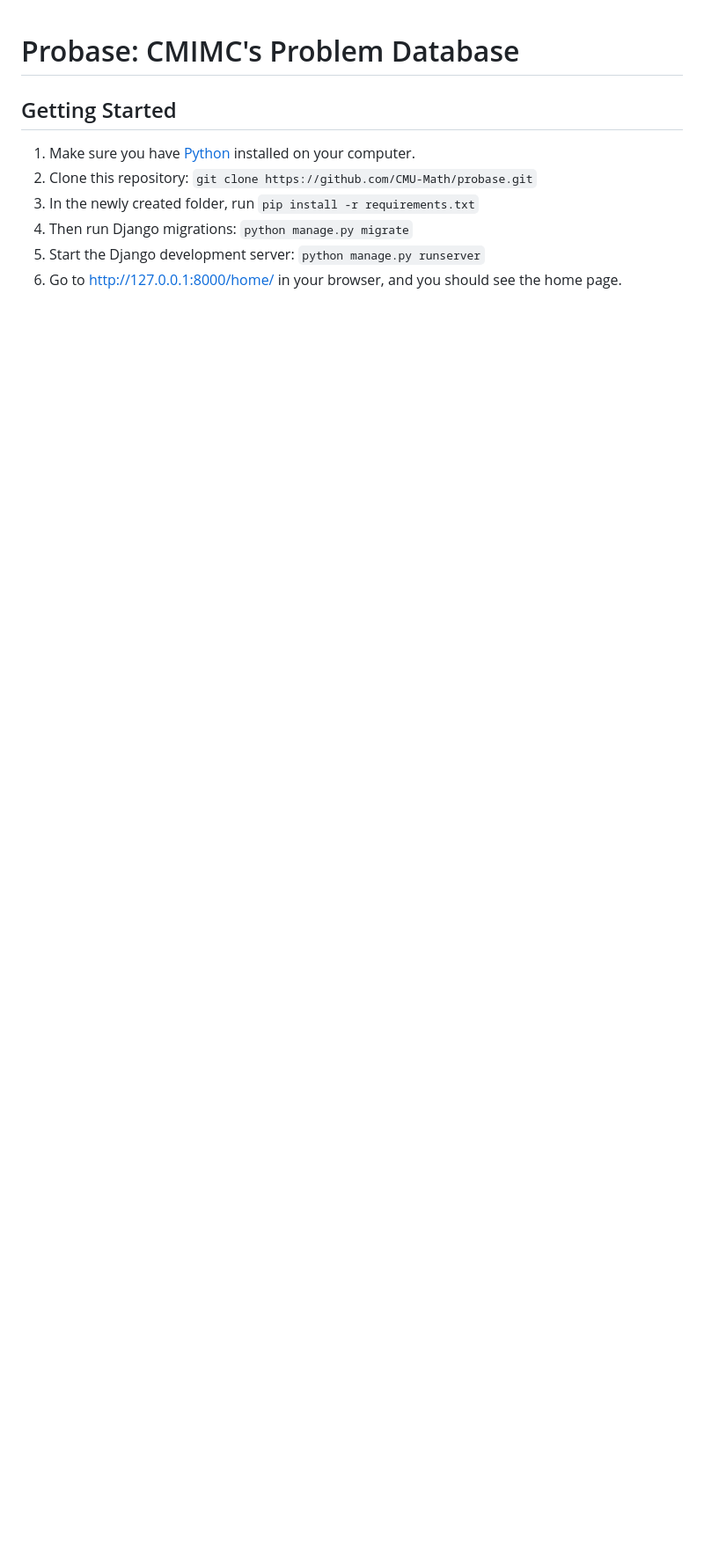
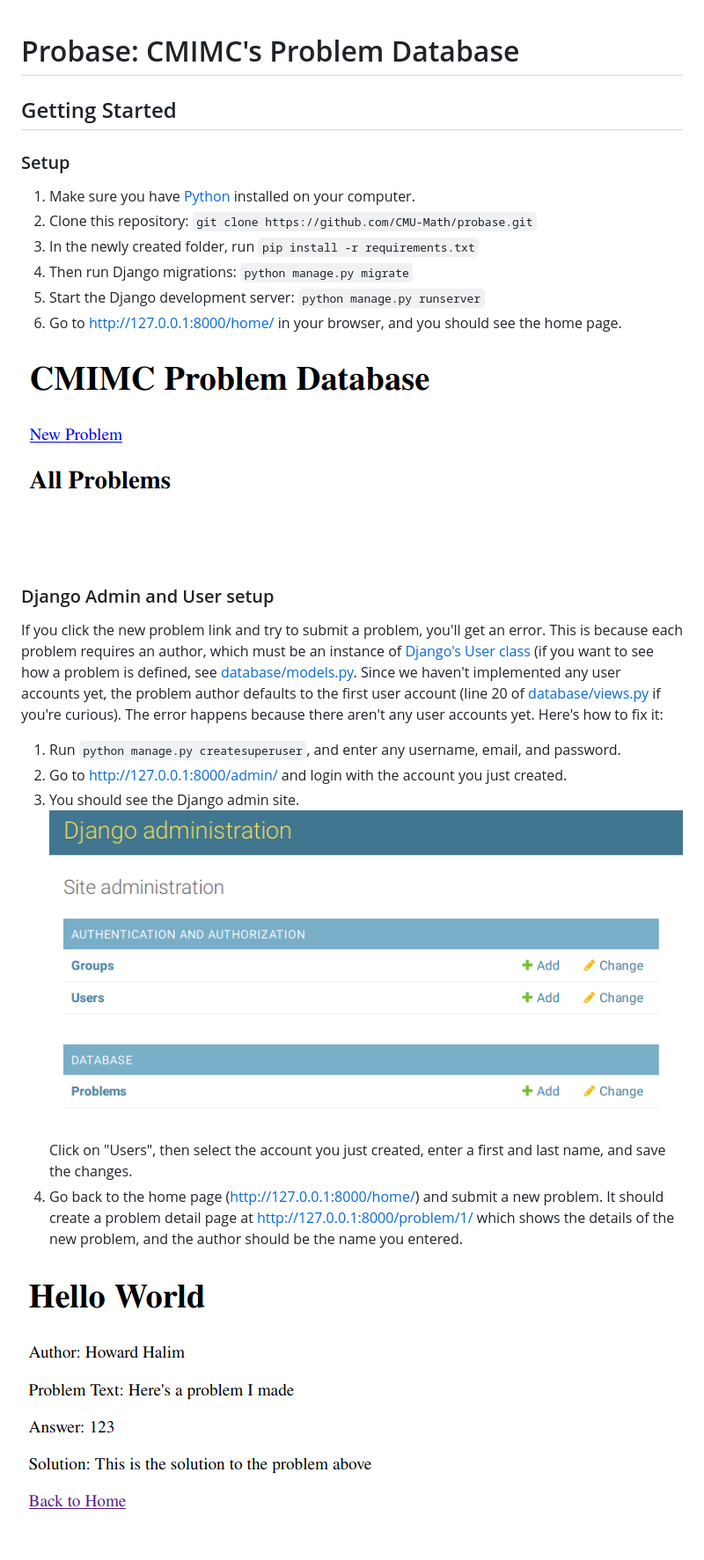
Before and after one commit to CMU-Math/probase, a Markdown page: README.md, the part around the change. Shown at 88% size. Rendered like a GitHub page; pictures changed too: static/img/django-admin.png (added), static/img/homepage.png (added), static/img/problem-detail.png (added); blank space fills up the shorter version.

Commit message:
update readme part 2

```diff
--- a/README.md
+++ b/README.md
@@ -2,9 +2,25 @@
 
 ## Getting Started
 
+### Setup
 1. Make sure you have [Python](https://www.python.org/downloads/) installed on your computer.
 2. Clone this repository: `git clone https://github.com/CMU-Math/probase.git`
 3. In the newly created folder, run `pip install -r requirements.txt`
 4. Then run Django migrations: `python manage.py migrate`
 5. Start the Django development server: `python manage.py runserver`
 6. Go to [http://127.0.0.1:8000/home/](http://127.0.0.1:8000/home/) in your browser, and you should see the home page.
+
+![Home Page](static/img/homepage.png)
+
+### Django Admin and User setup
+If you click the new problem link and try to submit a problem, you'll get an error. This is because each problem requires an author, which must be an instance of [Django's User class](https://docs.djangoproject.com/en/3.0/ref/contrib/auth/) (if you want to see how a problem is defined, see [database/models.py](https://github.com/CMU-Math/probase/blob/master/database/models.py). Since we haven't implemented any user accounts yet, the problem author defaults to the first user account (line 20 of [database/views.py](https://github.com/CMU-Math/probase/blob/master/database/views.py) if you're curious). The error happens because there aren't any user accounts yet. Here's how to fix it:
+
+1. Run `python manage.py createsuperuser`, and enter any username, email, and password.
+2. Go to [http://127.0.0.1:8000/admin/](http://127.0.0.1:8000/admin/) and login with the account
+you just created.
+3. You should see the Django admin site. ![Django admin site](static/img/django-admin.png)
+Click on "Users", then select the account you just
+created, enter a first and last name, and save the changes.
+4. Go back to the home page ([http://127.0.0.1:8000/home/](http://127.0.0.1:8000/home/)) and submit a new problem. It should create a problem detail page at [http://127.0.0.1:8000/problem/1/](http://127.0.0.1:8000/problem/1/) which shows the details of the new problem, and the author should be the name you entered.
+
+![Problem detail page](static/img/problem-detail.png)
```
Also changed, not shown: 1 other file.
